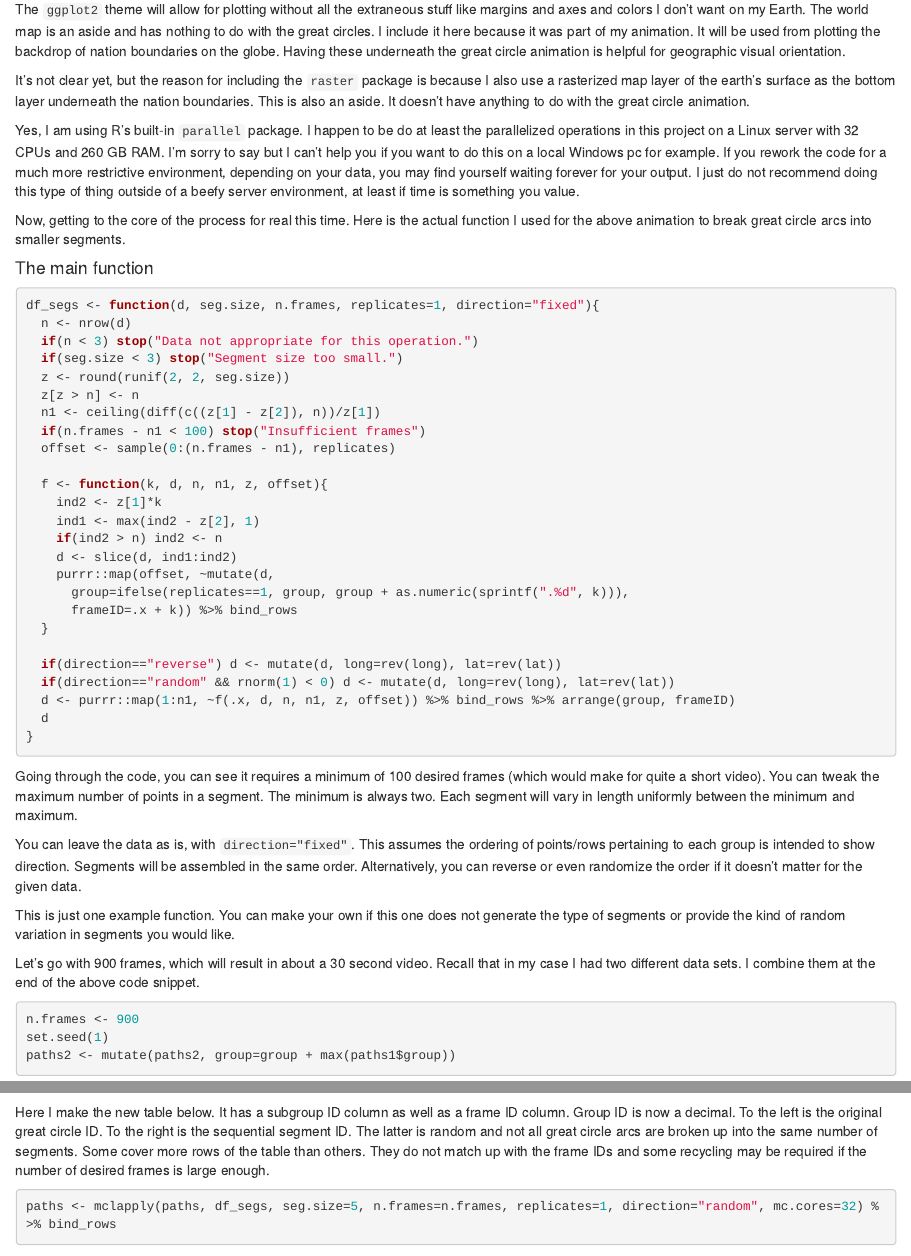
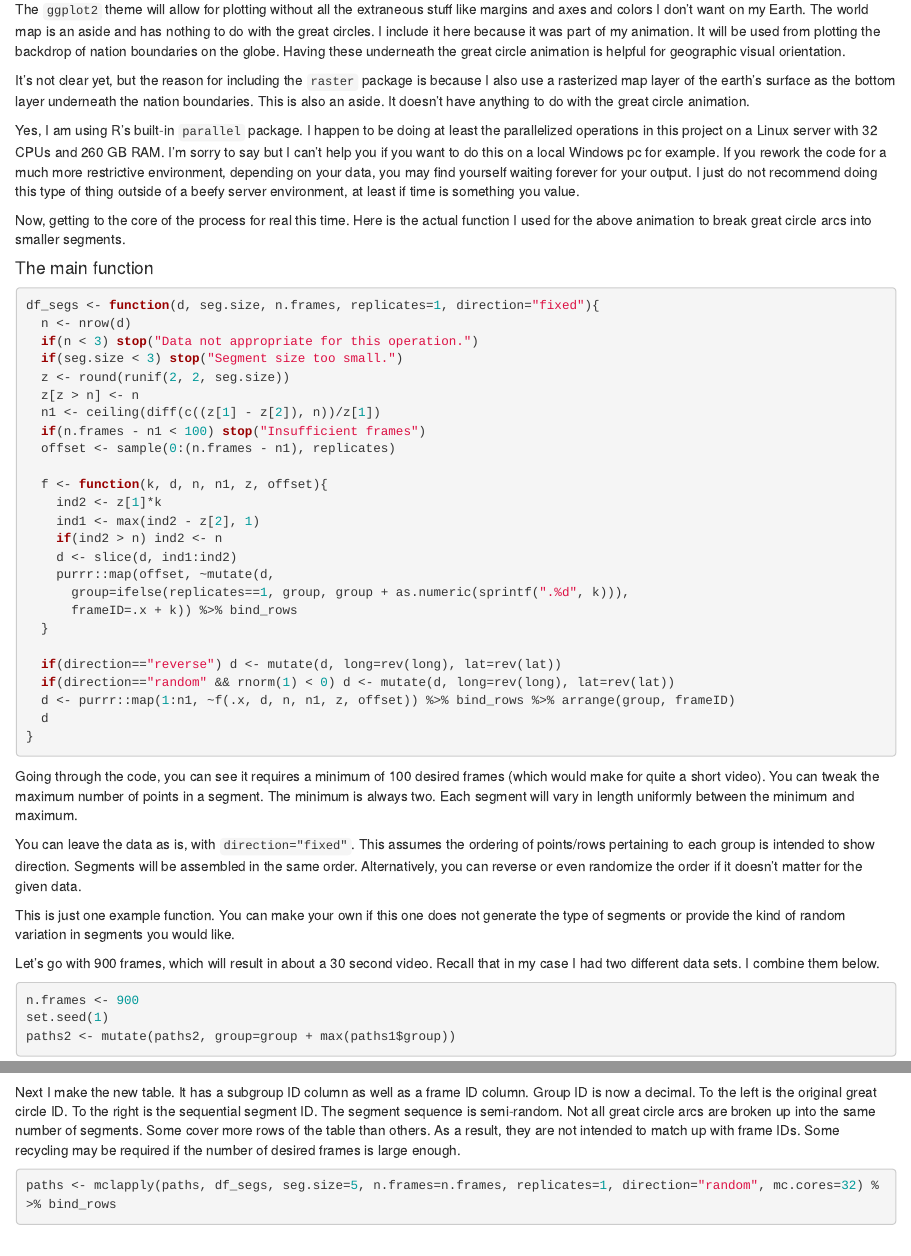
Before and after one commit to leonawicz/gc_animation_example, an R Markdown document (app_traffic_example.Rmd): the page in a window 1100 px wide, from 2920 px down, and a second part further down, joined at a grey line. Rendered offline with R 4.5, knitr and Pandoc, with nearby package versions; some code elsewhere in the file could not run offline; common packages that the code uses without loading them are loaded.

Commit message:
Update discussion text

````diff
--- a/app_traffic_example.Rmd
+++ b/app_traffic_example.Rmd
@@ -63,7 +63,7 @@ It's not clear yet, but the reason for including the `raster` package is because
 This is also an aside. It doesn't have anything to do with the great circle animation.
 
 Yes, I am using R's built-in `parallel` package.
-I happen to be do at least the parallelized operations in this project on a Linux server with 32 CPUs and 260 GB RAM.
+I happen to be doing at least the parallelized operations in this project on a Linux server with 32 CPUs and 260 GB RAM.
 I'm sorry to say but I can't help you if you want to do this on a local Windows pc for example.
 If you rework the code for a much more restrictive environment, depending on your data, you may find yourself waiting forever for your output.
 I just do not recommend doing this type of thing outside of a beefy server environment, at least if time is something you value.
@@ -88,15 +88,16 @@ This is just one example function.
 You can make your own if this one does not generate the type of segments or provide the kind of random variation in segments you would like.
 
 Let's go with 900 frames, which will result in about a 30 second video.
-Recall that in my case I had two different data sets. I combine them at the end of the above code snippet.
+Recall that in my case I had two different data sets. I combine them below.
 
 ```{r gc_segments_setup}
 ```
 
-Here I make the new table below. It has a subgroup ID column as well as a frame ID column.
+Next I make the new table. It has a subgroup ID column as well as a frame ID column.
 Group ID is now a decimal. To the left is the original great circle ID. To the right is the sequential segment ID.
-The latter is random and not all great circle arcs are broken up into the same number of segments.
-Some cover more rows of the table than others. They do not match up with the frame IDs and some recycling may be required if the number of desired frames is large enough.
+The segment sequence is semi-random. Not all great circle arcs are broken up into the same number of segments.
+Some cover more rows of the table than others. As a result, they are not intended to match up with frame IDs.
+Some recycling may be required if the number of desired frames is large enough.
 
 ```{r make_segs}
 ```
````
Also changed, not shown: app_traffic_example.html, app_traffic_example.Rmd (2 more changed lines).
